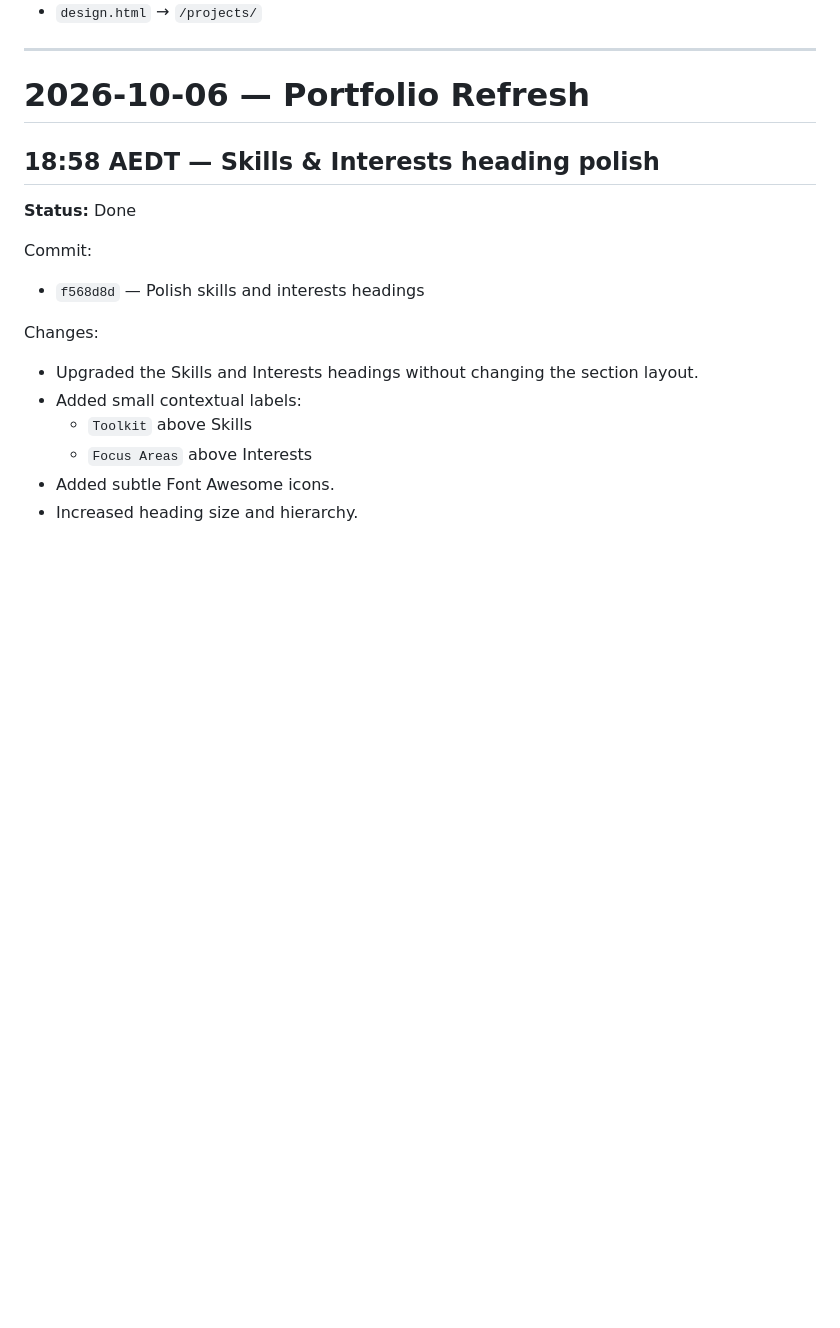
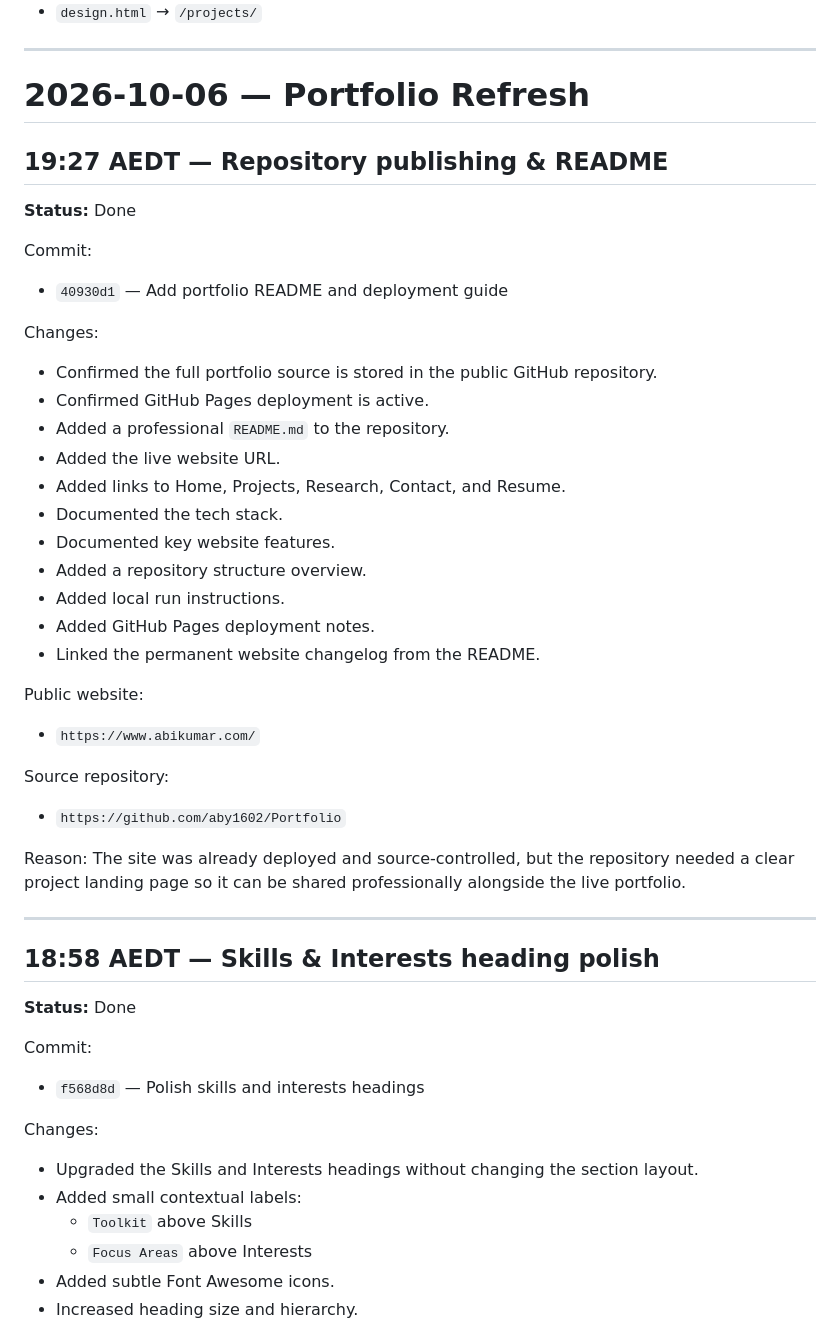
Before and after one commit to aby1602/Portfolio, a Markdown page: WEBSITE_CHANGELOG.md, the part around one of its changes. Drawn GitHub-style; blank space fills up the shorter version.

Commit message:
Document repository publishing setup

```diff
--- a/WEBSITE_CHANGELOG.md
+++ b/WEBSITE_CHANGELOG.md
@@ -33,6 +33,36 @@ This file is the working change log for **abikumar.com**.
 ---
 
 # 2026-10-06 — Portfolio Refresh
+
+## 19:27 AEDT — Repository publishing & README
+**Status:** Done
+
+Commit:
+- `40930d1` — Add portfolio README and deployment guide
+
+Changes:
+- Confirmed the full portfolio source is stored in the public GitHub repository.
+- Confirmed GitHub Pages deployment is active.
+- Added a professional `README.md` to the repository.
+- Added the live website URL.
+- Added links to Home, Projects, Research, Contact, and Resume.
+- Documented the tech stack.
+- Documented key website features.
+- Added a repository structure overview.
+- Added local run instructions.
+- Added GitHub Pages deployment notes.
+- Linked the permanent website changelog from the README.
+
+Public website:
+- `https://www.abikumar.com/`
+
+Source repository:
+- `https://github.com/aby1602/Portfolio`
+
+Reason:
+The site was already deployed and source-controlled, but the repository needed a clear project landing page so it can be shared professionally alongside the live portfolio.
+
+---
 
 ## 18:58 AEDT — Skills & Interests heading polish
 **Status:** Done
```
Also changed, not shown: other parts of WEBSITE_CHANGELOG.md (+1 -1 lines).
